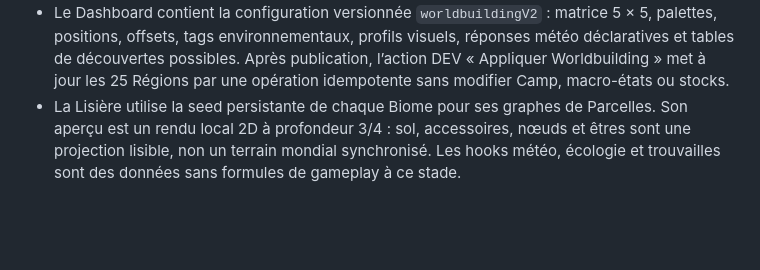
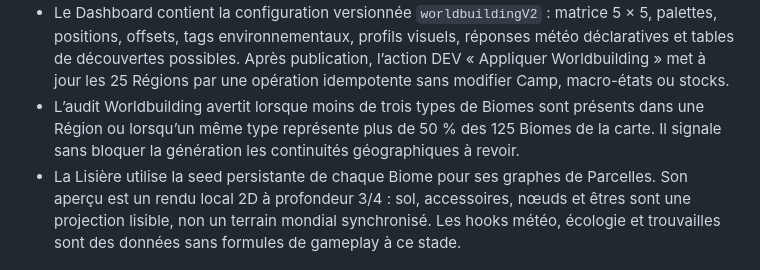
Before and after one commit to Ankhyel/ptipote-webapp, a Markdown page: ptipote-app/docs/data-card.md, the part around the change. Rendered like a GitHub page; blank space fills up the shorter version.

Commit message:
docs: documenter les seuils Worldbuilding

```diff
--- a/ptipote-app/docs/data-card.md
+++ b/ptipote-app/docs/data-card.md
@@ -377,6 +377,10 @@ L’Eau n’est pas une ressource globale du Camp.
   Après publication, l’action DEV « Appliquer Worldbuilding » met à jour les
   25 Régions par une opération idempotente sans modifier Camp, macro-états ou
   stocks.
+- L’audit Worldbuilding avertit lorsque moins de trois types de Biomes sont
+  présents dans une Région ou lorsqu’un même type représente plus de 50 % des
+  125 Biomes de la carte. Il signale sans bloquer la génération les continuités
+  géographiques à revoir.
 - La Lisière utilise la seed persistante de chaque Biome pour ses graphes de
   Parcelles. Son aperçu est un rendu local 2D à profondeur 3/4 : sol,
   accessoires, nœuds et êtres sont une projection lisible, non un terrain
```
